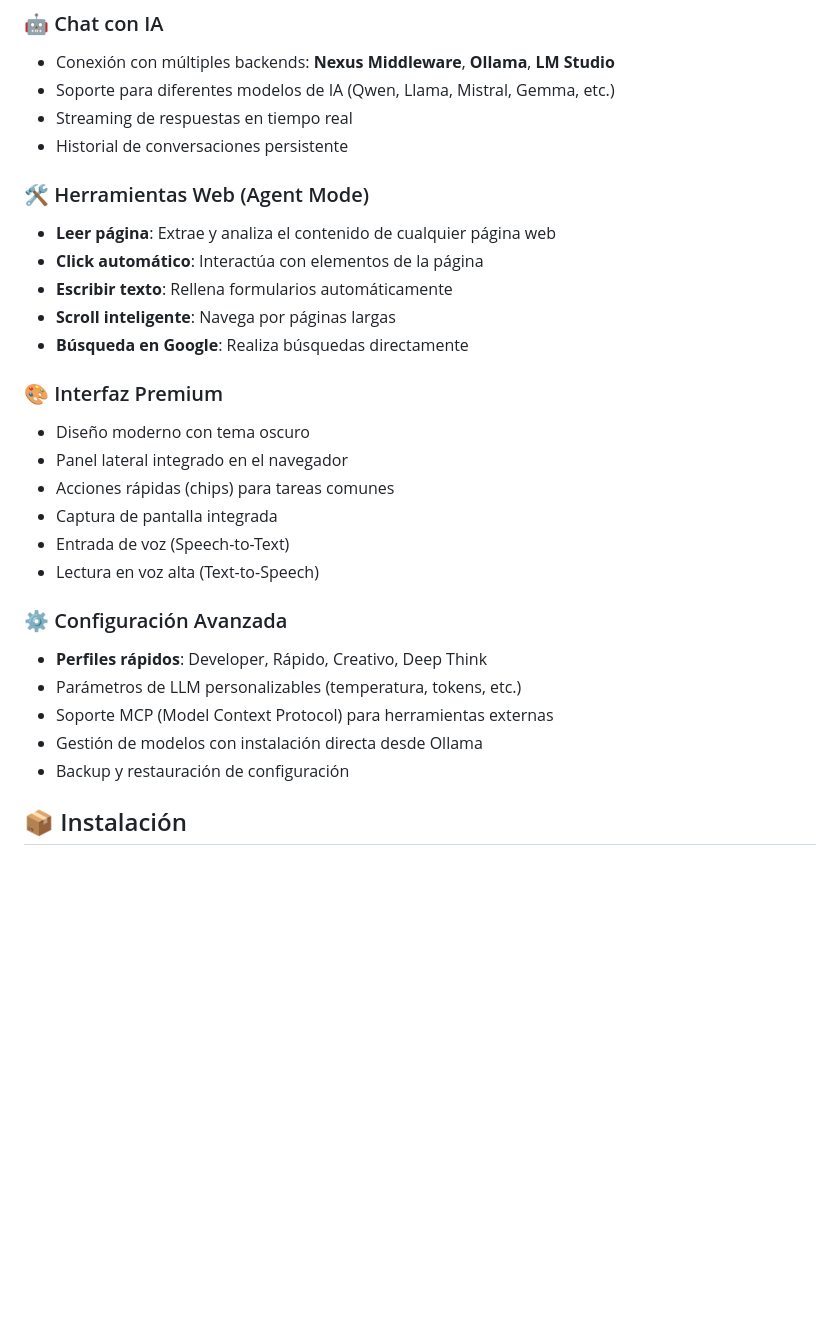
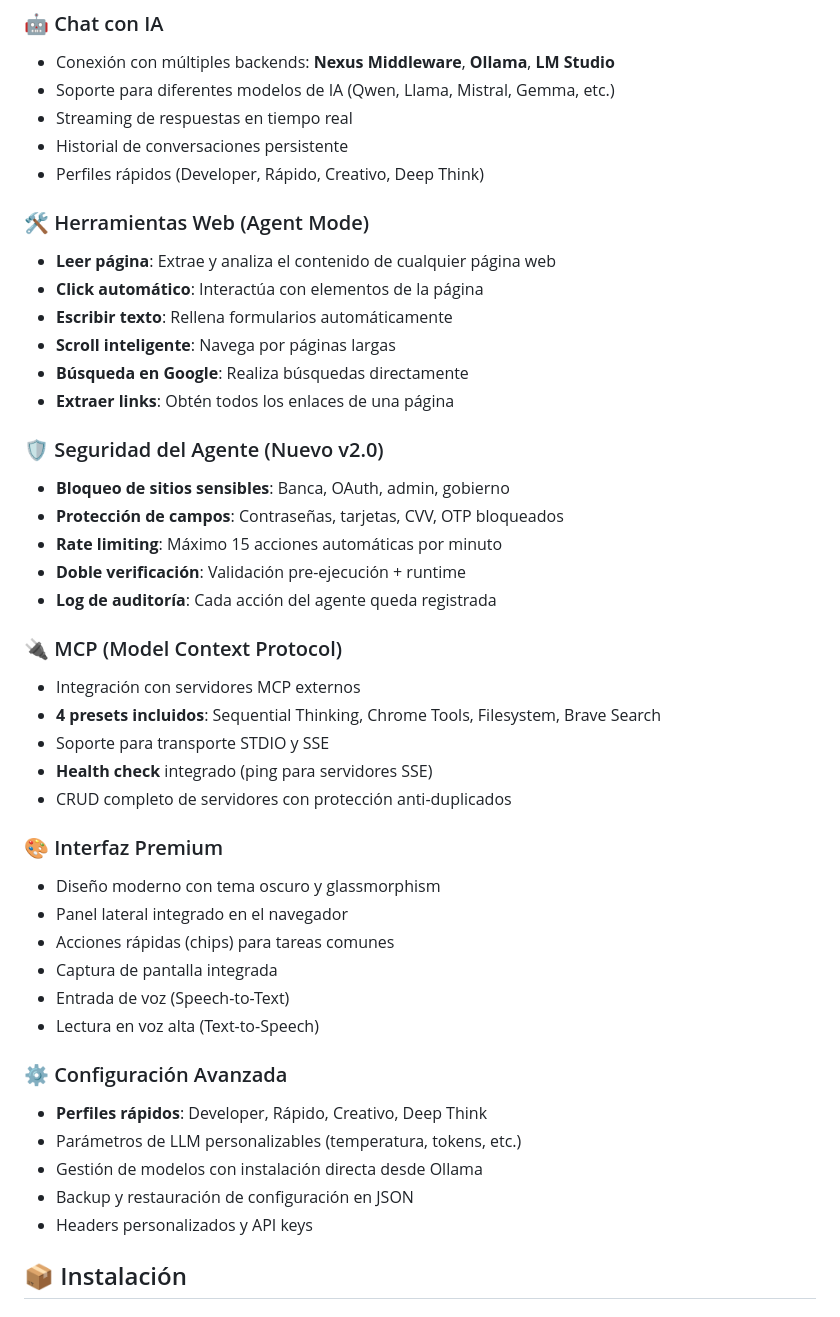
Before and after one commit to RuFFyGTLP/nexus-copilot-extension, a Markdown page: README.md, the part around one of its changes. Drawn GitHub-style; blank space fills up the shorter version.

```diff
--- a/README.md
+++ b/README.md
@@ -13,6 +14,7 @@ Una potente extensión de Chrome/Edge que te proporciona un asistente de IA dire
 - Soporte para diferentes modelos de IA (Qwen, Llama, Mistral, Gemma, etc.)
 - Streaming de respuestas en tiempo real
 - Historial de conversaciones persistente
+- Perfiles rápidos (Developer, Rápido, Creativo, Deep Think)
 
 ### 🛠️ Herramientas Web (Agent Mode)
 - **Leer página**: Extrae y analiza el contenido de cualquier página web
@@ -20,9 +22,24 @@ Una potente extensión de Chrome/Edge que te proporciona un asistente de IA dire
 - **Escribir texto**: Rellena formularios automáticamente
 - **Scroll inteligente**: Navega por páginas largas
 - **Búsqueda en Google**: Realiza búsquedas directamente
+- **Extraer links**: Obtén todos los enlaces de una página
+
+### 🛡️ Seguridad del Agente (Nuevo v2.0)
+- **Bloqueo de sitios sensibles**: Banca, OAuth, admin, gobierno
+- **Protección de campos**: Contraseñas, tarjetas, CVV, OTP bloqueados
+- **Rate limiting**: Máximo 15 acciones automáticas por minuto
+- **Doble verificación**: Validación pre-ejecución + runtime
+- **Log de auditoría**: Cada acción del agente queda registrada
+
+### 🔌 MCP (Model Context Protocol)
+- Integración con servidores MCP externos
+- **4 presets incluidos**: Sequential Thinking, Chrome Tools, Filesystem, Brave Search
+- Soporte para transporte STDIO y SSE
+- **Health check** integrado (ping para servidores SSE)
+- CRUD completo de servidores con protección anti-duplicados
 
 ### 🎨 Interfaz Premium
-- Diseño moderno con tema oscuro
+- Diseño moderno con tema oscuro y glassmorphism
 - Panel lateral integrado en el navegador
 - Acciones rápidas (chips) para tareas comunes
 - Captura de pantalla integrada
@@ -32,9 +49,9 @@ Una potente extensión de Chrome/Edge que te proporciona un asistente de IA dire
 ### ⚙️ Configuración Avanzada
 - **Perfiles rápidos**: Developer, Rápido, Creativo, Deep Think
 - Parámetros de LLM personalizables (temperatura, tokens, etc.)
-- Soporte MCP (Model Context Protocol) para herramientas externas
 - Gestión de modelos con instalación directa desde Ollama
-- Backup y restauración de configuración
+- Backup y restauración de configuración en JSON
+- Headers personalizados y API keys
 
 ## 📦 Instalación
 
```
Also changed, not shown: other parts of README.md (+43 -10 lines).
